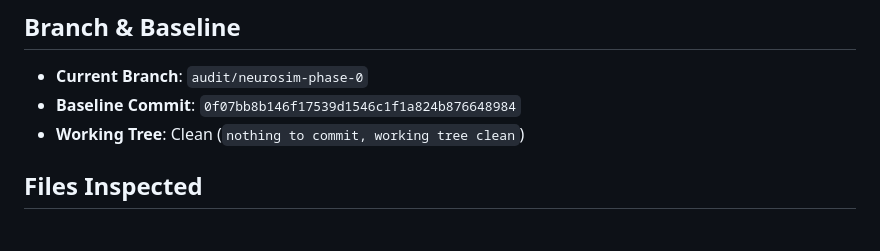
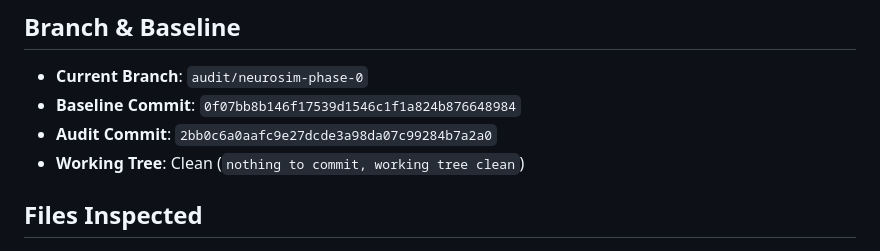
Before and after one commit to Barathwaj2006/Brain-Computer-Interface---Cognitive-Load-Analysis, a Markdown page: DEVELOPMENT_STATUS.md, the part around the change. Drawn GitHub-style.

Commit message:
docs: finalize DEVELOPMENT_STATUS.md with audit commit hash

```diff
--- a/DEVELOPMENT_STATUS.md
+++ b/DEVELOPMENT_STATUS.md
@@ -12,6 +12,7 @@ NEUROSIM 2.0 — PHASE 0: FORENSIC AUDIT + ARCHITECTURE FREEZE
 ## Branch & Baseline
 - **Current Branch**: `audit/neurosim-phase-0`
 - **Baseline Commit**: `0f07bb8b146f17539d1546c1f1a824b876648984`
+- **Audit Commit**: `2bb0c6a0aafc9e27dcde3a98da07c99284b7a2a0`
 - **Working Tree**: Clean (`nothing to commit, working tree clean`)
 
 ## Files Inspected
```
